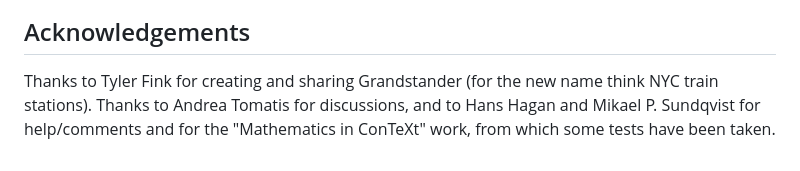
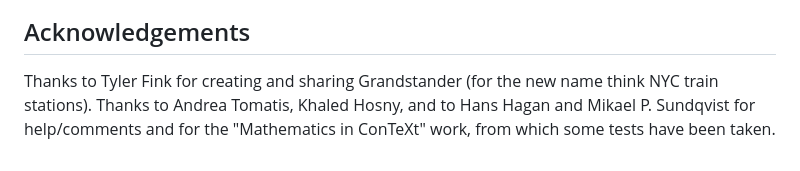
Before and after one commit to juliusross1/Pennstander, a Markdown page: README.md, the part around the change. Rendered like a GitHub page.

```diff
--- a/README.md
+++ b/README.md
@@ -85,4 +85,4 @@ I am not sure how useful this font will be for long documents/papers, perhaps it
 
 ## Acknowledgements
 
-Thanks to Tyler Fink for creating and sharing Grandstander (for the new name think NYC train stations).  Thanks to Andrea Tomatis for discussions, and to Hans Hagan and Mikael P. Sundqvist for help/comments and for the "Mathematics in ConTeXt" work, from which some tests have been taken.
+Thanks to Tyler Fink for creating and sharing Grandstander (for the new name think NYC train stations).  Thanks to Andrea Tomatis, Khaled Hosny, and to Hans Hagan and Mikael P. Sundqvist for help/comments and for the "Mathematics in ConTeXt" work, from which some tests have been taken.
```
